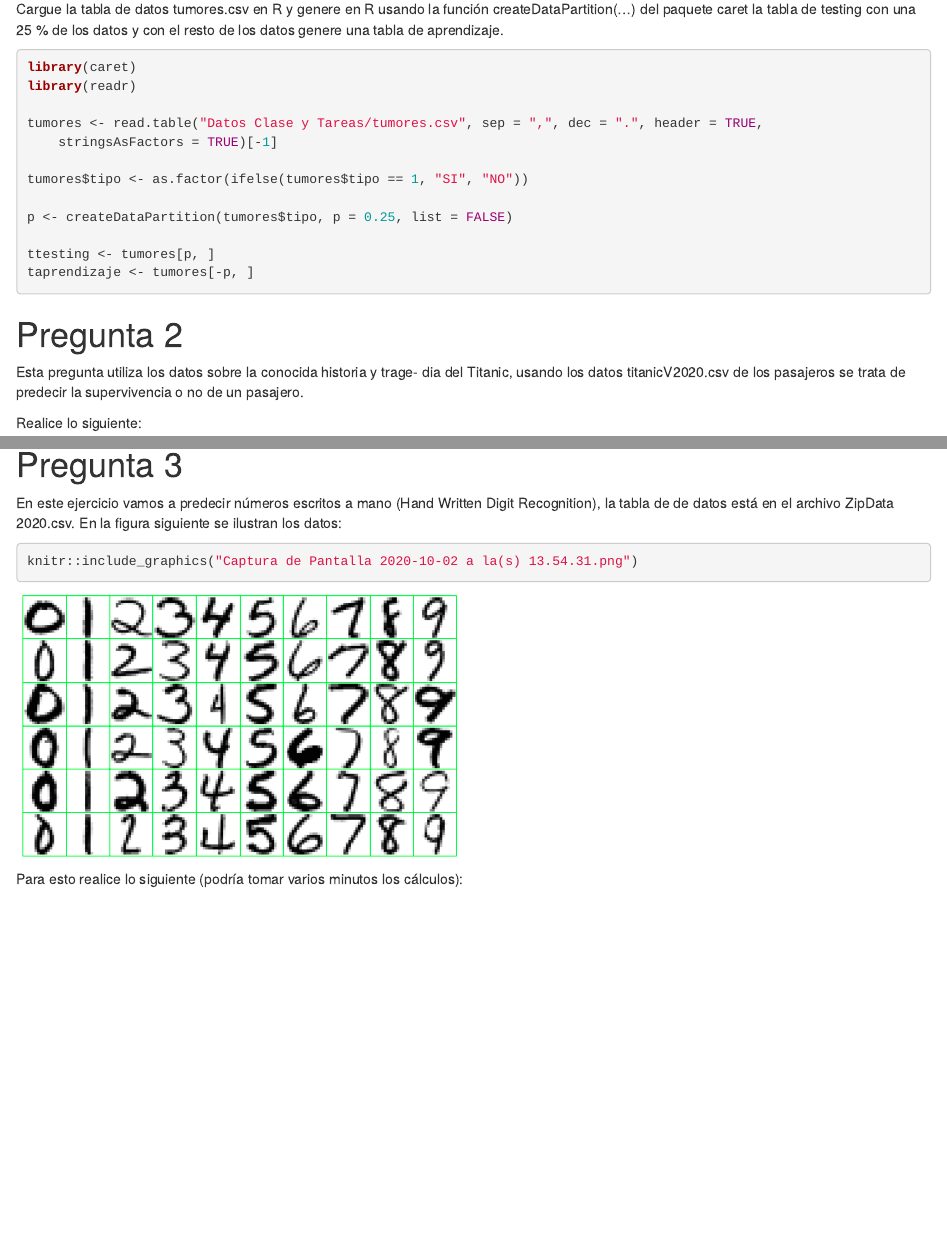
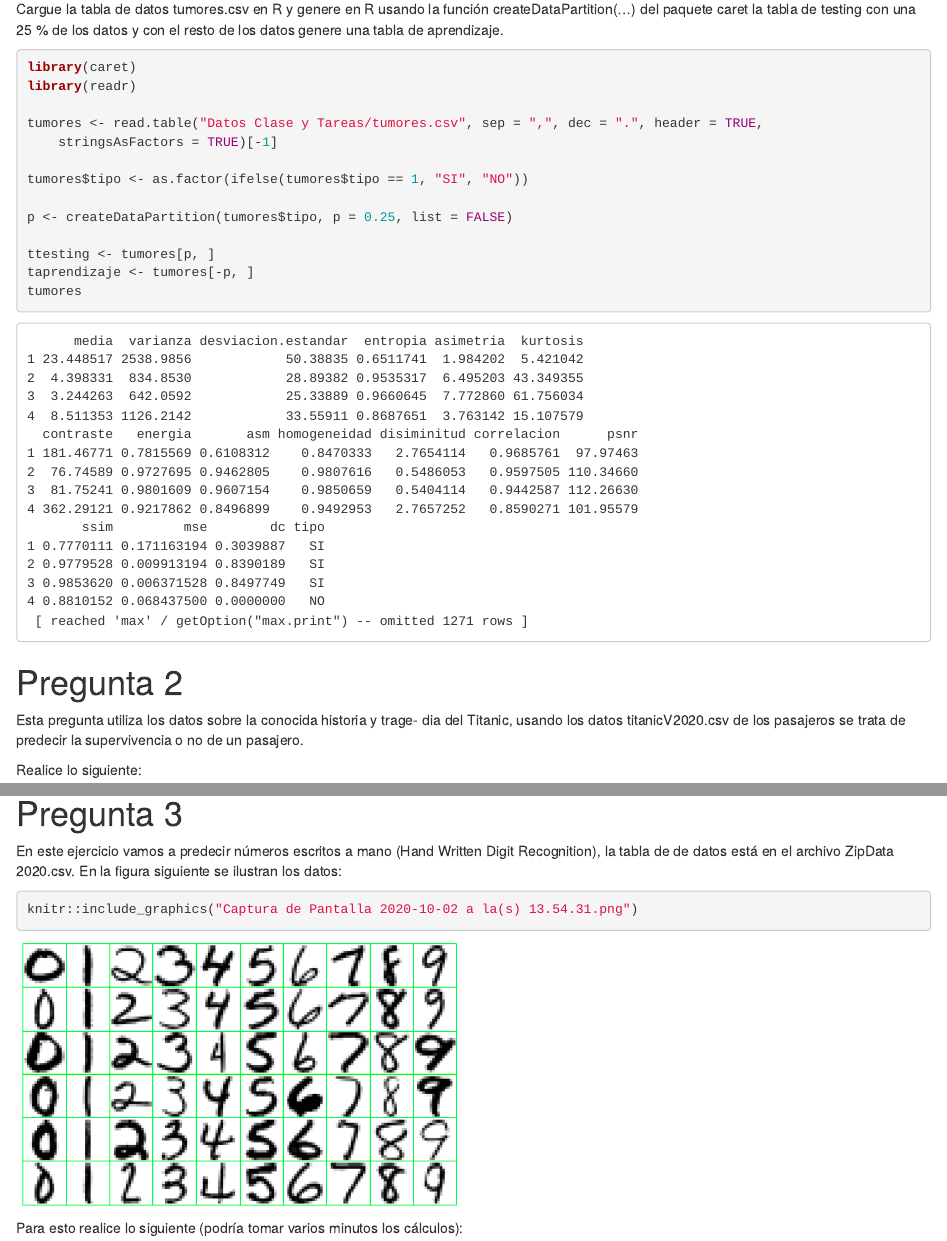
Before and after one commit to shanthalchs/Mineria-de-Datos---UNA, an R Markdown document (Tarea 8/Tarea 8.Rmd): the page in a window 1100 px wide, from 380 px down, and a second part further down, joined at a grey line. Rendered offline with R 4.5, knitr and Pandoc, with nearby package versions; drawn as R Markdown's standard HTML page in place of the format the file asks for; code that draws random numbers runs with fixed seeds of ours; some code elsewhere in the file could not run offline.

Commit message:
Update Tarea 8.Rmd

````diff
--- a/Tarea 8/Tarea 8.Rmd
+++ b/Tarea 8/Tarea 8.Rmd
@@ -2,6 +2,7 @@
 title: "Tarea 8 Minería de Datos UNA"
 author: "Shanthal Chavarría"
 date: "`r Sys.Date()`"
+df_print: "paged"
 output:
   rmdformats::material:
     highlight: kate
@@ -45,6 +46,7 @@ p <- createDataPartition(tumores$tipo,p = 0.25, list = FALSE)
 
 ttesting <- tumores[p,]
 taprendizaje <- tumores[-p,]
+tumores
 ```
 
 ## 2.
````
